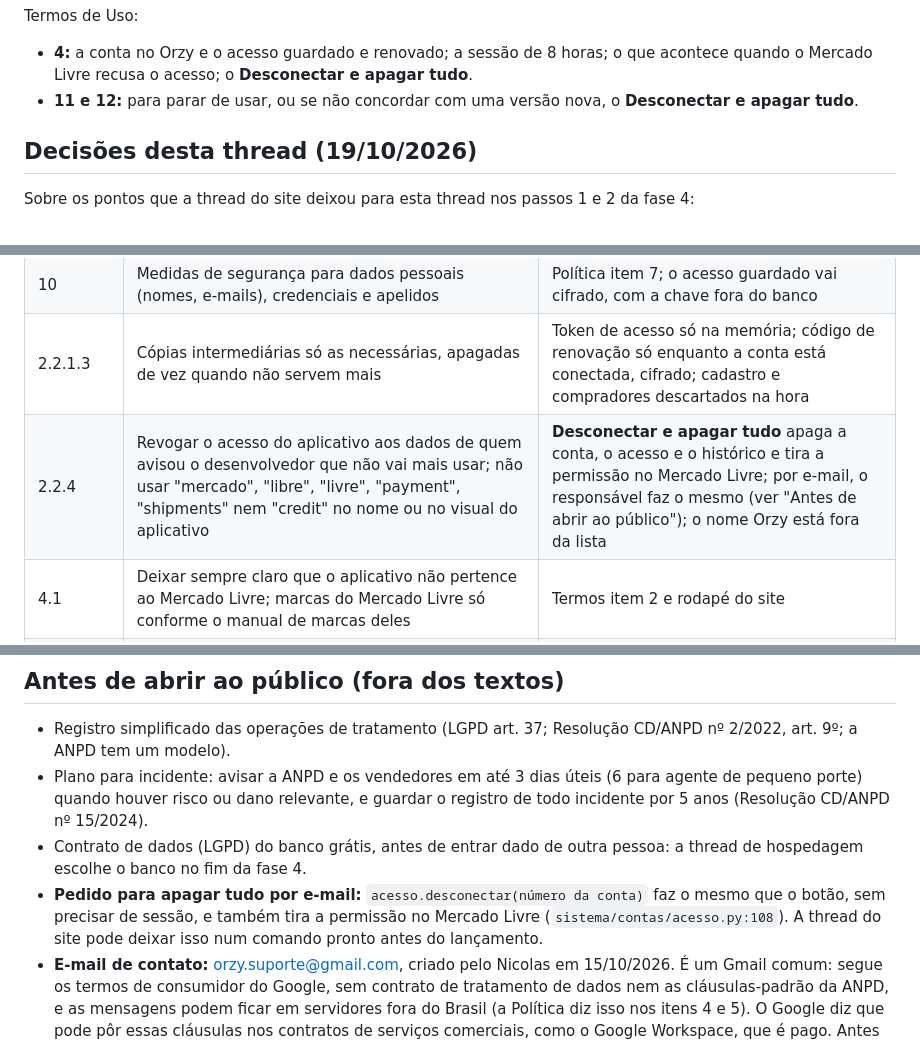
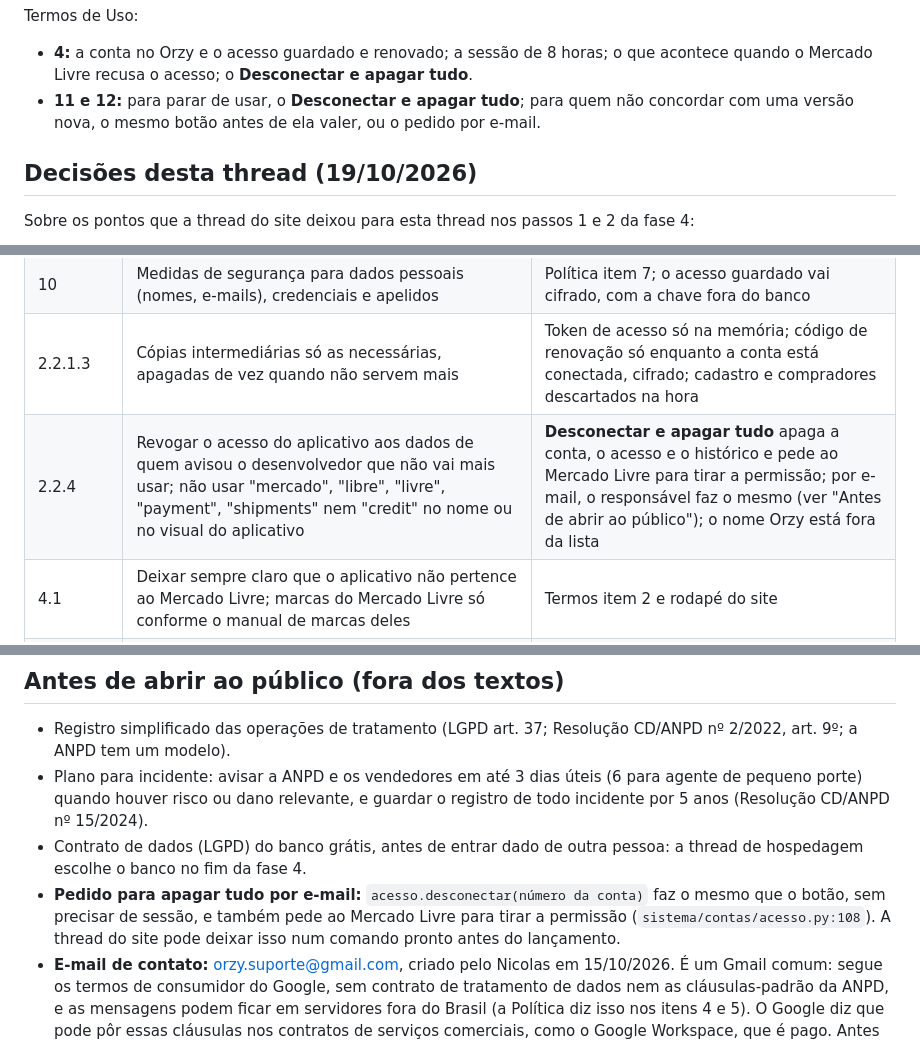
Before and after one commit to moratozk/Orzy, a Markdown page: docs/legal/LEIA-ME.md, 3 parts joined by grey strips. Rendered like a GitHub page.

```diff
--- a/docs/legal/LEIA-ME.md
+++ b/docs/legal/LEIA-ME.md
@@ -181,7 +181,8 @@ Termos de Uso:
 
 - **4:** a conta no Orzy e o acesso guardado e renovado; a sessão de 8 horas; o que acontece quando o Mercado Livre
   recusa o acesso; o **Desconectar e apagar tudo**.
-- **11 e 12:** para parar de usar, ou se não concordar com uma versão nova, o **Desconectar e apagar tudo**.
+- **11 e 12:** para parar de usar, o **Desconectar e apagar tudo**; para quem não concordar com uma versão nova, o
+  mesmo botão antes de ela valer, ou o pedido por e-mail.
 
 ## Decisões desta thread (19/10/2026)
 
@@ -216,7 +217,7 @@ Lido em 15/10/2026 nos [termos para desenvolvedores](https://developers.mercadol
 | 6 | Cumprir a LGPD; usar os dados só para a finalidade; o usuário do Mercado Livre que autoriza é o controlador e o desenvolvedor segue as instruções dele; subcontratados com a mesma segurança; avisar o Mercado Livre se uma autoridade pedir dados | Política itens 2.3, 3 e 4. Avisar o Mercado Livre fica com o responsável, se acontecer |
 | 10 | Medidas de segurança para dados pessoais (nomes, e-mails), credenciais e apelidos | Política item 7; o acesso guardado vai cifrado, com a chave fora do banco |
 | 2.2.1.3 | Cópias intermediárias só as necessárias, apagadas de vez quando não servem mais | Token de acesso só na memória; código de renovação só enquanto a conta está conectada, cifrado; cadastro e compradores descartados na hora |
-| 2.2.4 | Revogar o acesso do aplicativo aos dados de quem avisou o desenvolvedor que não vai mais usar; não usar "mercado", "libre", "livre", "payment", "shipments" nem "credit" no nome ou no visual do aplicativo | **Desconectar e apagar tudo** apaga a conta, o acesso e o histórico e tira a permissão no Mercado Livre; por e-mail, o responsável faz o mesmo (ver "Antes de abrir ao público"); o nome Orzy está fora da lista |
+| 2.2.4 | Revogar o acesso do aplicativo aos dados de quem avisou o desenvolvedor que não vai mais usar; não usar "mercado", "libre", "livre", "payment", "shipments" nem "credit" no nome ou no visual do aplicativo | **Desconectar e apagar tudo** apaga a conta, o acesso e o histórico e pede ao Mercado Livre para tirar a permissão; por e-mail, o responsável faz o mesmo (ver "Antes de abrir ao público"); o nome Orzy está fora da lista |
 | 4.1 | Deixar sempre claro que o aplicativo não pertence ao Mercado Livre; marcas do Mercado Livre só conforme o manual de marcas deles | Termos item 2 e rodapé do site |
 | 5.2 e 5.3 | Informação não pública do usuário só com autorização dele; conteúdo atualizado pelo menos a cada 24 horas; o aplicativo informa a frequência de atualização | Termos item 6 e site item 4 acima |
 | 2.2.2 | Client Secret em sigilo; avisar o Mercado Livre se houver uso indevido | Secret só no ambiente do servidor |
@@ -266,8 +267,8 @@ comunicar incidentes (art. 14). Os textos prometem o prazo normal de 15 dias, qu
 - Contrato de dados (LGPD) do banco grátis, antes de entrar dado de outra pessoa: a thread de hospedagem escolhe o
   banco no fim da fase 4.
 - **Pedido para apagar tudo por e-mail:** `acesso.desconectar(número da conta)` faz o mesmo que o botão, sem precisar
-  de sessão, e também tira a permissão no Mercado Livre (`sistema/contas/acesso.py:108`). A thread do site pode
-  deixar isso num comando pronto antes do lançamento.
+  de sessão, e também pede ao Mercado Livre para tirar a permissão (`sistema/contas/acesso.py:108`). A thread do site
+  pode deixar isso num comando pronto antes do lançamento.
 - **E-mail de contato:** orzy.suporte@gmail.com, criado pelo Nicolas em 15/10/2026. É um Gmail comum: segue os termos de
   consumidor do Google, sem contrato de tratamento de dados nem as cláusulas-padrão da ANPD, e as mensagens podem ficar
   em servidores fora do Brasil (a Política diz isso nos itens 4 e 5). O Google diz que pode pôr essas cláusulas nos
```
Also changed, not shown: docs/legal/politica-de-privacidade.md (+1 -1 lines), docs/legal/termos-de-uso.md (+5 -4 lines).
